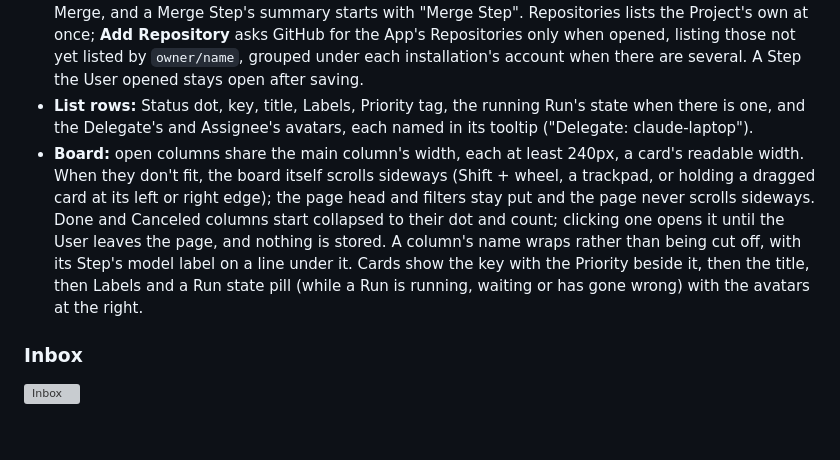
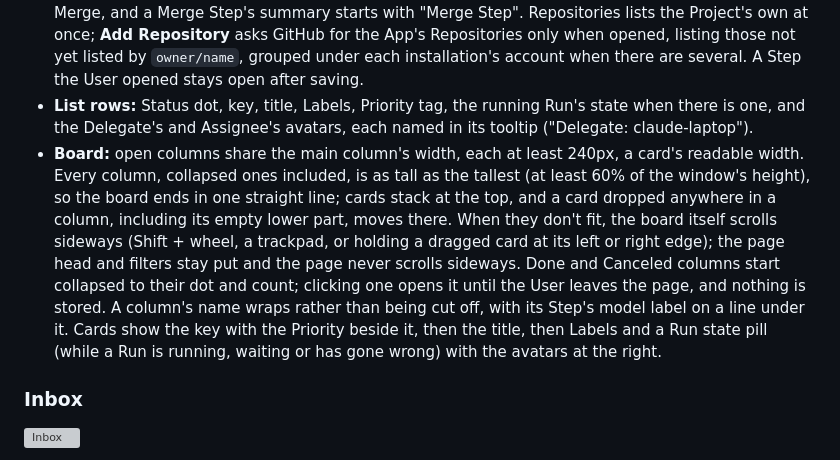
Before and after one commit to CronkCorp/Cronker, a Markdown page: docs/ui.md, the part around the change. Drawn GitHub-style; blank space fills up the shorter version; grey boxes are pictures that could not be loaded.

```diff
--- a/docs/ui.md
+++ b/docs/ui.md
@@ -117,7 +117,7 @@ The web client keeps its own small component set, styled with the tokens in plai
 - **Page head:** the title, the Live indicator, a List / Board segmented control, a "…" menu (Documents, Terms, Decisions, Artifacts, Project settings), and New Ticket as the only primary action, last. Under it, a row of filters: Status, Assignee, Priority and Label.
 - **Project settings:** in the settings layout, one section each for Statuses and their Steps (with the Brief preview), Delegation defaults (new Tickets delegated, Autonomous Delegation), Repositories, Pull Request automation and Merges by agents (*agents may merge*, which only an Admin can change; for others its checkbox is disabled and says so). A Step's form chooses its kind, ordinary or Merge, and a Merge Step's summary starts with "Merge Step". Repositories lists the Project's own at once; **Add Repository** asks GitHub for the App's Repositories only when opened, listing those not yet listed by `owner/name`, grouped under each installation's account when there are several. A Step the User opened stays open after saving.
 - **List rows:** Status dot, key, title, Labels, Priority tag, the running Run's state when there is one, and the Delegate's and Assignee's avatars, each named in its tooltip ("Delegate: claude-laptop").
-- **Board:** open columns share the main column's width, each at least 240px, a card's readable width. When they don't fit, the board itself scrolls sideways (Shift + wheel, a trackpad, or holding a dragged card at its left or right edge); the page head and filters stay put and the page never scrolls sideways. Done and Canceled columns start collapsed to their dot and count; clicking one opens it until the User leaves the page, and nothing is stored. A column's name wraps rather than being cut off, with its Step's model label on a line under it. Cards show the key with the Priority beside it, then the title, then Labels and a Run state pill (while a Run is running, waiting or has gone wrong) with the avatars at the right.
+- **Board:** open columns share the main column's width, each at least 240px, a card's readable width. Every column, collapsed ones included, is as tall as the tallest (at least 60% of the window's height), so the board ends in one straight line; cards stack at the top, and a card dropped anywhere in a column, including its empty lower part, moves there. When they don't fit, the board itself scrolls sideways (Shift + wheel, a trackpad, or holding a dragged card at its left or right edge); the page head and filters stay put and the page never scrolls sideways. Done and Canceled columns start collapsed to their dot and count; clicking one opens it until the User leaves the page, and nothing is stored. A column's name wraps rather than being cut off, with its Step's model label on a line under it. Cards show the key with the Priority beside it, then the title, then Labels and a Run state pill (while a Run is running, waiting or has gone wrong) with the avatars at the right.
 
 ### Inbox
 
```
Also changed, not shown: docs/pr-209/after/board-end.png (added), docs/pr-209/after/board-start.png (added), docs/pr-209/before/board-end.png (added), docs/pr-209/before/board-start.png (added), 2 other files.
